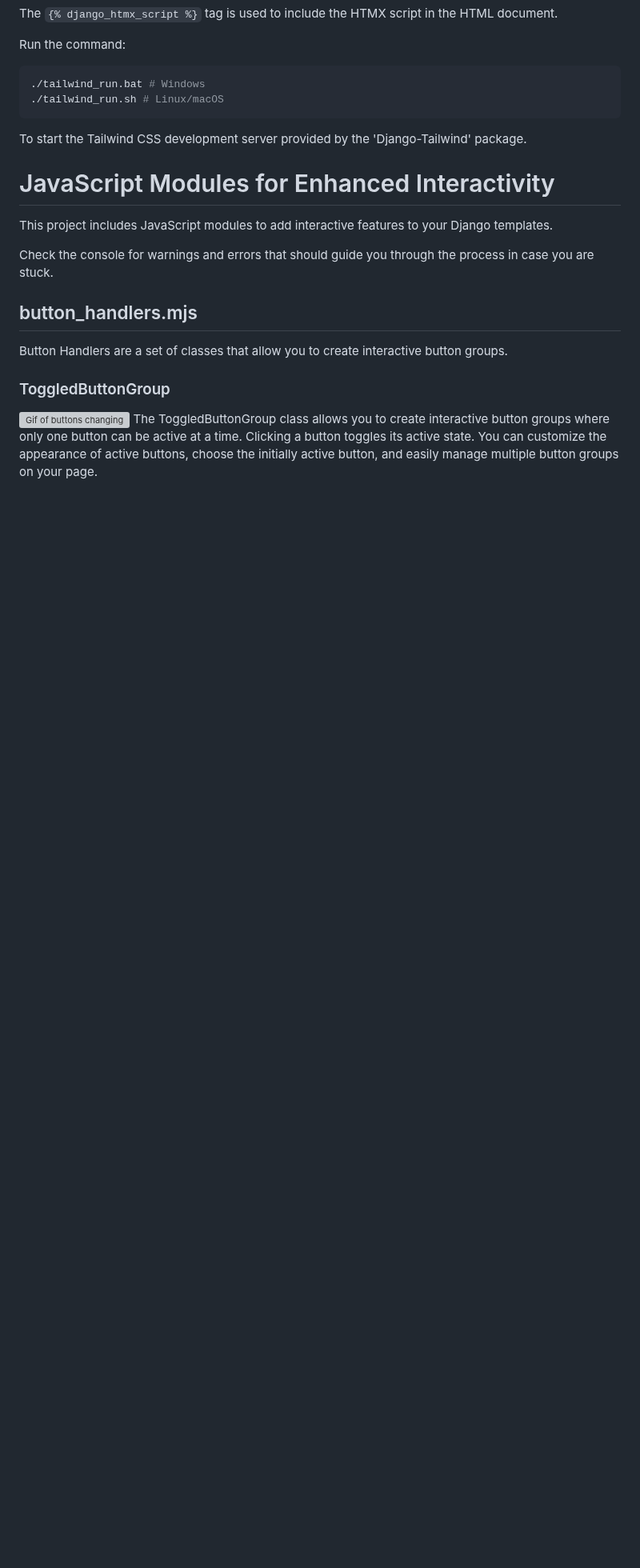
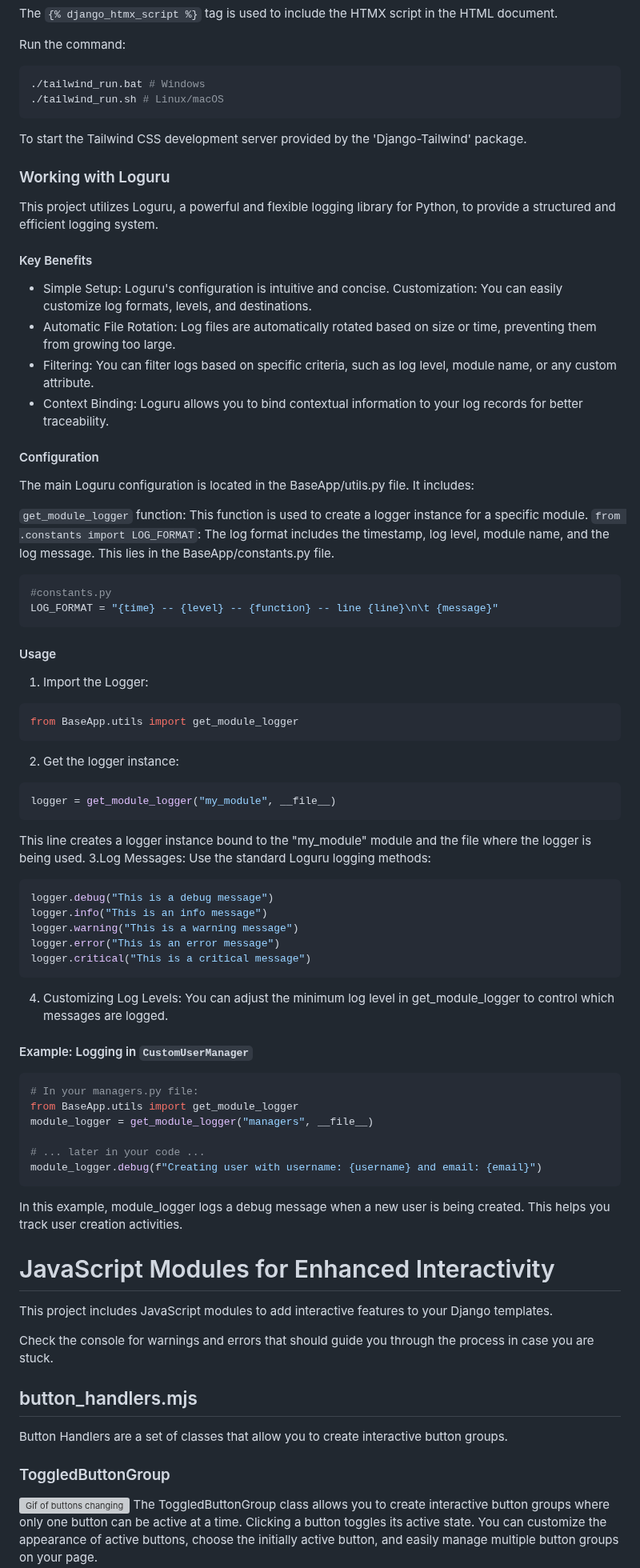
Before and after one commit to smattymatty/BaseApp-Django-HTMX-Tailwind, a Markdown page: README.md, the part around one of its changes. Shown at 80% size. Drawn GitHub-style; blank space fills up the shorter version; grey boxes are pictures that could not be loaded.

````diff
--- a/README.md
+++ b/README.md
@@ -117,6 +117,63 @@ Run the command:
 ./tailwind_run.sh # Linux/macOS
 ```
 To start the Tailwind CSS development server provided by the 'Django-Tailwind' package.
+
+### Working with Loguru
+
+This project utilizes Loguru, a powerful and flexible logging library for Python, to provide a structured and efficient logging system.
+
+#### Key Benefits
+
+- Simple Setup: Loguru's configuration is intuitive and concise.
+Customization: You can easily customize log formats, levels, and destinations.
+- Automatic File Rotation: Log files are automatically rotated based on size or time, preventing them from growing too large.
+- Filtering: You can filter logs based on specific criteria, such as log level, module name, or any custom attribute.
+- Context Binding: Loguru allows you to bind contextual information to your log records for better traceability.
+
+#### Configuration
+
+The main Loguru configuration is located in the BaseApp/utils.py file. It includes:
+
+`get_module_logger` function: This function is used to create a logger instance for a specific module.
+`from .constants import LOG_FORMAT`: The log format includes the timestamp, log level, module name, and the log message. This lies in the BaseApp/constants.py file.
+```python
+#constants.py
+LOG_FORMAT = "{time} -- {level} -- {function} -- line {line}\n\t {message}"
+```
+
+#### Usage
+
+1. Import the Logger:
+```python
+from BaseApp.utils import get_module_logger
+```
+2. Get the logger instance:
+```python
+logger = get_module_logger("my_module", __file__)
+```
+This line creates a logger instance bound to the "my_module" module and the file where the logger is being used.
+3.Log Messages:
+Use the standard Loguru logging methods:
+```python
+logger.debug("This is a debug message")
+logger.info("This is an info message")
+logger.warning("This is a warning message")
+logger.error("This is an error message")
+logger.critical("This is a critical message")
+```
+4. Customizing Log Levels:
+You can adjust the minimum log level in get_module_logger to control which messages are logged.
+
+#### Example: Logging in `CustomUserManager`
+```python
+# In your managers.py file:
+from BaseApp.utils import get_module_logger
+module_logger = get_module_logger("managers", __file__)
+
+# ... later in your code ...
+module_logger.debug(f"Creating user with username: {username} and email: {email}")
+```
+In this example, module_logger logs a debug message when a new user is being created. This helps you track user creation activities.
 
 # JavaScript Modules for Enhanced Interactivity
 This project includes JavaScript modules to add interactive features to your Django templates.
````
Also changed, not shown: other parts of README.md (+1 -1 lines).
